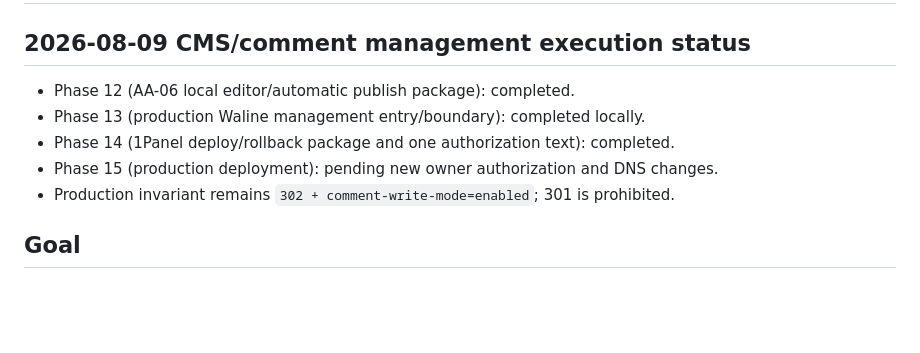
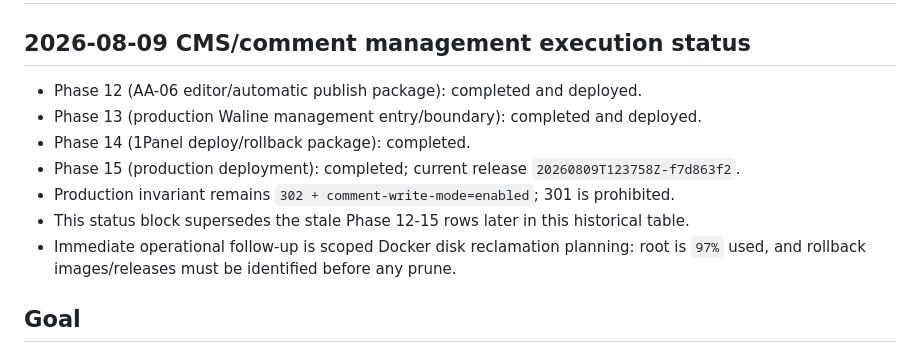
Before and after one commit to AndyYJF/andy-blog, a Markdown page: .planning/2026-08-05-stage10-cutover/task_plan.md, the part around the change. Rendered like a GitHub page; blank space fills up the shorter version.

```diff
--- a/.planning/2026-08-05-stage10-cutover/task_plan.md
+++ b/.planning/2026-08-05-stage10-cutover/task_plan.md
@@ -2,11 +2,13 @@
 
 ## 2026-08-09 CMS/comment management execution status
 
-- Phase 12 (AA-06 local editor/automatic publish package): completed.
-- Phase 13 (production Waline management entry/boundary): completed locally.
-- Phase 14 (1Panel deploy/rollback package and one authorization text): completed.
-- Phase 15 (production deployment): pending new owner authorization and DNS changes.
+- Phase 12 (AA-06 editor/automatic publish package): completed and deployed.
+- Phase 13 (production Waline management entry/boundary): completed and deployed.
+- Phase 14 (1Panel deploy/rollback package): completed.
+- Phase 15 (production deployment): completed; current release `20260809T123758Z-f7d863f2`.
 - Production invariant remains `302 + comment-write-mode=enabled`; 301 is prohibited.
+- This status block supersedes the stale Phase 12-15 rows later in this historical table.
+- Immediate operational follow-up is scoped Docker disk reclamation planning: root is `97%` used, and rollback images/releases must be identified before any prune.
 
 ## Goal
 
```
Also changed, not shown: .planning/2026-08-05-stage10-cutover/progress.md (+10 -0 lines).
